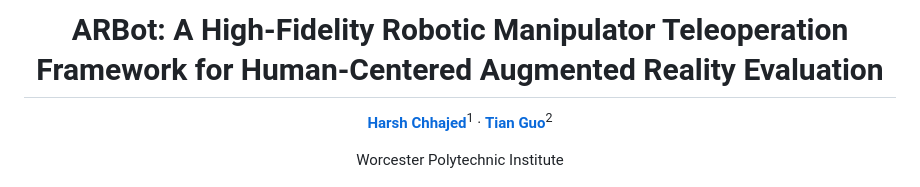
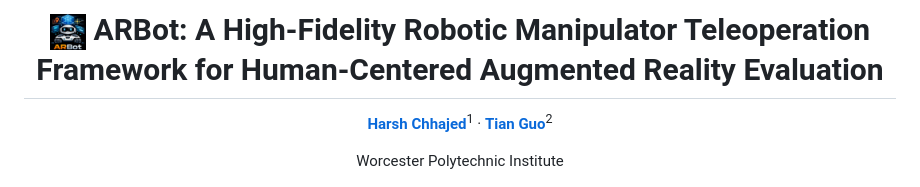
Before and after one commit to haileyrreed/ARBot, a Markdown page: README.md, the part around the change. GitHub-like rendering.

Commit message:
Add image to README header for ARBot

```diff
--- a/README.md
+++ b/README.md
@@ -1,5 +1,8 @@
 <div align="center">
-<h1>ARBot: A High-Fidelity Robotic Manipulator Teleoperation Framework for Human-Centered Augmented Reality Evaluation</h1>
+<h1>
+  <img src="ARBot_icon.png" alt="ARBot icon" width="36" valign="middle" />
+  ARBot: A High-Fidelity Robotic Manipulator Teleoperation Framework for Human-Centered Augmented Reality Evaluation
+</h1>
 
 [**Harsh Chhajed**](https://sites.google.com/view/harshchhajed)<sup>1</sup> · [**Tian Guo**](https://tianguo.info/)<sup>2</sup>
 
```
